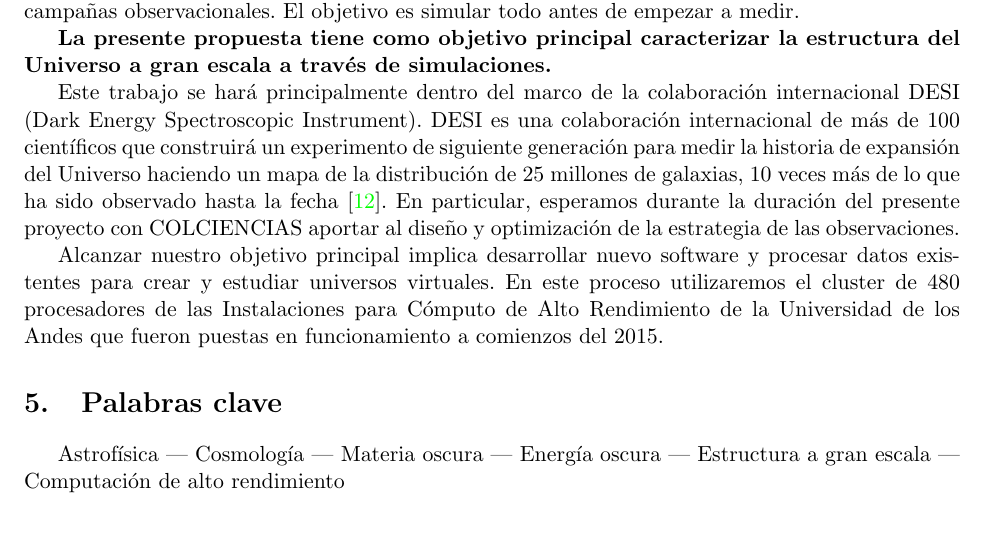
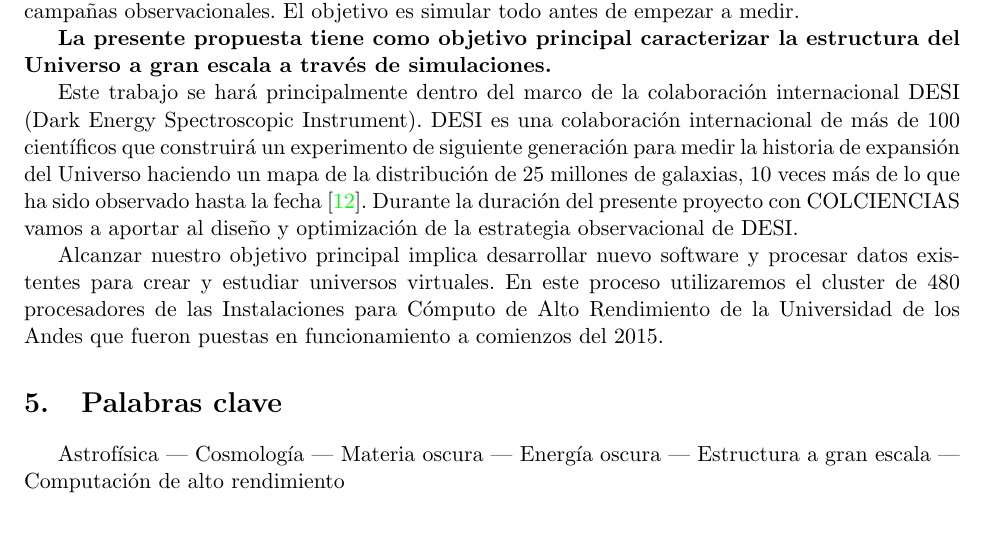
Before and after one commit to forero/Colciencias2015, a LaTeX document (proposal/main.tex, which reads proposal/6resumenejecutivo.tex): part of page 5 of 28, cut so that both start at the same text. Compiled offline with pdfLaTeX.

Commit message:
resumen ejecutivo

```diff
--- a/proposal/6resumenejecutivo.tex
+++ b/proposal/6resumenejecutivo.tex
@@ -46,9 +46,10 @@ cient\'ificos que construir\'a un experimento de siguiente
 generaci\'on para medir la historia de expansi\'on del Universo
 haciendo un mapa de la  distribuci\'on de 25 millones de galaxias, 10
 veces m\'as de lo que ha sido observado hasta la fecha \cite{DESI}.
-En particular, esperamos durante la duraci\'on del presente proyecto
-con COLCIENCIAS aportar al dise\~no y optimizaci\'on de la estrategia
-de las observaciones.
+Durante la duraci\'on del presente proyecto con COLCIENCIAS
+vamos a aportar al dise\~no y optimizaci\'on de la estrategia
+observacional de DESI.
+
 
 Alcanzar nuestro objetivo principal implica desarrollar nuevo software
 y procesar datos existentes para crear y estudiar universos virtuales.
```
